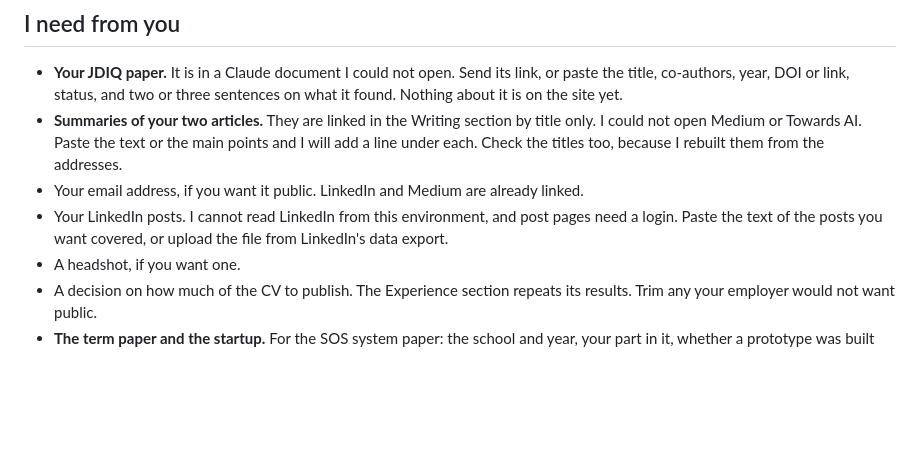
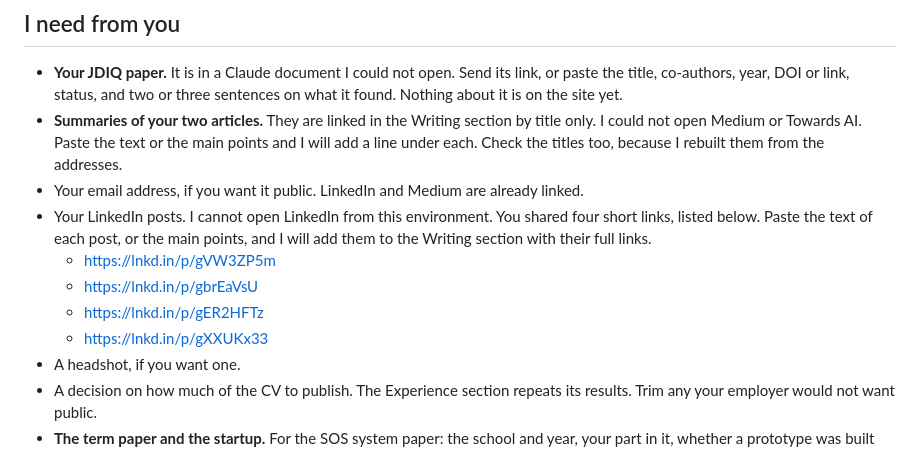
Before and after one commit to FromAbsoluteZero/My-Portfolio, a Markdown page: docs/CONTENT_IDEAS.md, the part around the change. GitHub-like rendering; blank space fills up the shorter version.

Commit message:
Note the four LinkedIn post links to cover
Co-Authored-By: Claude <noreply@anthropic.com>
Claude-Session: https://claude.ai/code/session_01Rez2FKexJoxHU2A1AZJ5s2

```diff
--- a/docs/CONTENT_IDEAS.md
+++ b/docs/CONTENT_IDEAS.md
@@ -50,7 +50,11 @@ That site is a blog with a page for each topic. The same shape suits you.
 - **Your JDIQ paper.** It is in a Claude document I could not open. Send its link, or paste the title, co-authors, year, DOI or link, status, and two or three sentences on what it found. Nothing about it is on the site yet.
 - **Summaries of your two articles.** They are linked in the Writing section by title only. I could not open Medium or Towards AI. Paste the text or the main points and I will add a line under each. Check the titles too, because I rebuilt them from the addresses.
 - Your email address, if you want it public. LinkedIn and Medium are already linked.
-- Your LinkedIn posts. I cannot read LinkedIn from this environment, and post pages need a login. Paste the text of the posts you want covered, or upload the file from LinkedIn's data export.
+- Your LinkedIn posts. I cannot open LinkedIn from this environment. You shared four short links, listed below. Paste the text of each post, or the main points, and I will add them to the Writing section with their full links.
+  - https://lnkd.in/p/gVW3ZP5m
+  - https://lnkd.in/p/gbrEaVsU
+  - https://lnkd.in/p/gER2HFTz
+  - https://lnkd.in/p/gXXUKx33
 - A headshot, if you want one.
 - A decision on how much of the CV to publish. The Experience section repeats its results. Trim any your employer would not want public.
 - **The term paper and the startup.** For the SOS system paper: the school and year, your part in it, whether a prototype was built and tested, and any results. The entry describes the design only. For the startup you worked for in India: its exact name, what it did, your role and dates, what you built and any results. None of that is on the site yet.
```
